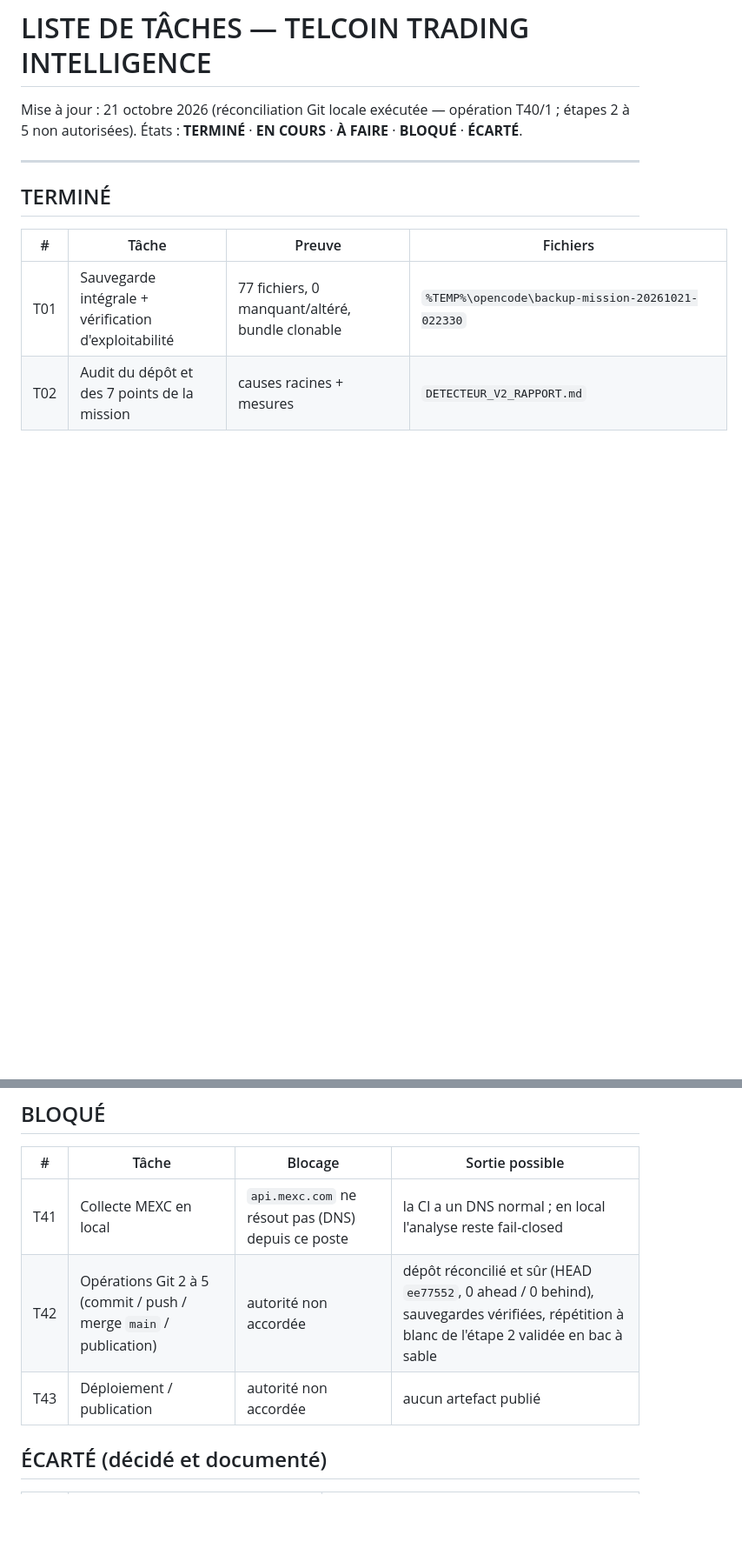
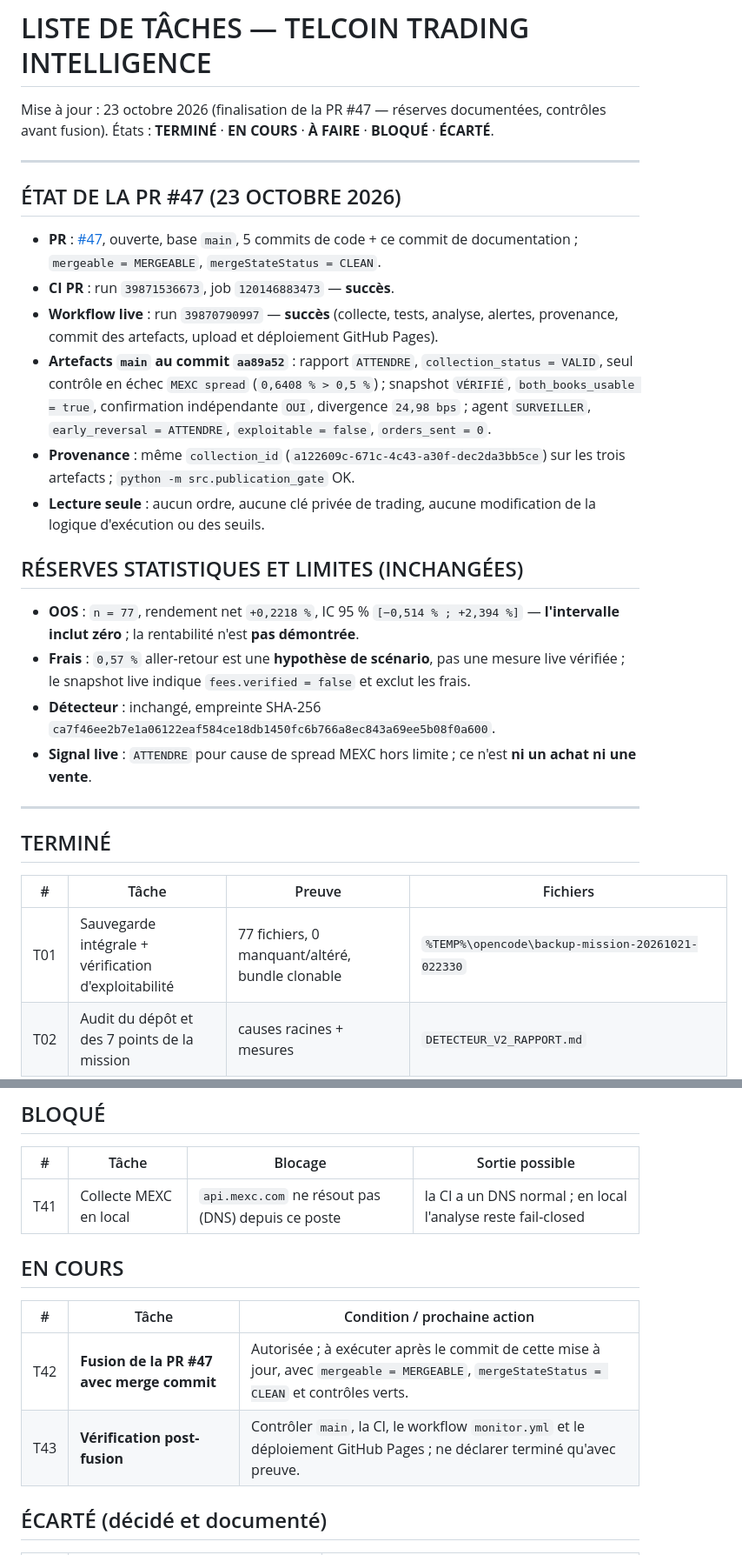
Before and after one commit to khalidd692/telcoin-trading-intelligence99, a Markdown page: TASKS.md, 2 parts joined by grey strips. Shown at 87% size. GitHub-like rendering; blank space fills up the shorter version.

Commit message:
docs(tasks): documenter l'etat de la PR 47 et les reserves

```diff
--- a/TASKS.md
+++ b/TASKS.md
@@ -1,6 +1,24 @@
 # LISTE DE TÂCHES — TELCOIN TRADING INTELLIGENCE
 
-Mise à jour : 21 octobre 2026 (réconciliation Git locale exécutée — opération T40/1 ; étapes 2 à 5 non autorisées). États : **TERMINÉ** · **EN COURS** · **À FAIRE** · **BLOQUÉ** · **ÉCARTÉ**.
+Mise à jour : 23 octobre 2026 (finalisation de la PR #47 — réserves documentées, contrôles avant fusion). États : **TERMINÉ** · **EN COURS** · **À FAIRE** · **BLOQUÉ** · **ÉCARTÉ**.
+
+---
+
+## ÉTAT DE LA PR #47 (23 OCTOBRE 2026)
+
+- **PR** : [#47](https://github.com/khalidd692/telcoin-trading-intelligence99/pull/47), ouverte, base `main`, 5 commits de code + ce commit de documentation ; `mergeable = MERGEABLE`, `mergeStateStatus = CLEAN`.
+- **CI PR** : run `39871536673`, job `120146883473` — **succès**.
+- **Workflow live** : run `39870790997` — **succès** (collecte, tests, analyse, alertes, provenance, commit des artefacts, upload et déploiement GitHub Pages).
+- **Artefacts `main` au commit `aa89a52`** : rapport `ATTENDRE`, `collection_status = VALID`, seul contrôle en échec `MEXC spread` (`0,6408 % > 0,5 %`) ; snapshot `VÉRIFIÉ`, `both_books_usable = true`, confirmation indépendante `OUI`, divergence `24,98 bps` ; agent `SURVEILLER`, `early_reversal = ATTENDRE`, `exploitable = false`, `orders_sent = 0`.
+- **Provenance** : même `collection_id` (`a122609c-671c-4c43-a30f-dec2da3bb5ce`) sur les trois artefacts ; `python -m src.publication_gate` OK.
+- **Lecture seule** : aucun ordre, aucune clé privée de trading, aucune modification de la logique d'exécution ou des seuils.
+
+## RÉSERVES STATISTIQUES ET LIMITES (INCHANGÉES)
+
+- **OOS** : `n = 77`, rendement net `+0,2218 %`, IC 95 % `[−0,514 % ; +2,394 %]` — **l'intervalle inclut zéro** ; la rentabilité n'est **pas démontrée**.
+- **Frais** : `0,57 %` aller-retour est une **hypothèse de scénario**, pas une mesure live vérifiée ; le snapshot live indique `fees.verified = false` et exclut les frais.
+- **Détecteur** : inchangé, empreinte SHA-256 `ca7f46ee2b7e1a06122eaf584ce18db1450fc6b766a8ec843a69ee5b08f0a600`.
+- **Signal live** : `ATTENDRE` pour cause de spread MEXC hors limite ; ce n'est **ni un achat ni une vente**.
 
 ---
 
@@ -77,8 +97,13 @@ Mise à jour : 21 octobre 2026 (réconciliation Git locale exécutée — opéra
 | # | Tâche | Blocage | Sortie possible |
 |---|---|---|---|
 | T41 | Collecte MEXC en local | `api.mexc.com` ne résout pas (DNS) depuis ce poste | la CI a un DNS normal ; en local l'analyse reste fail-closed |
-| T42 | Opérations Git 2 à 5 (commit / push / merge `main` / publication) | autorité non accordée | dépôt réconcilié et sûr (HEAD `ee77552`, 0 ahead / 0 behind), sauvegardes vérifiées, répétition à blanc de l'étape 2 validée en bac à sable |
-| T43 | Déploiement / publication | autorité non accordée | aucun artefact publié |
+
+## EN COURS
+
+| # | Tâche | Condition / prochaine action |
+|---|---|---|
+| T42 | **Fusion de la PR #47 avec merge commit** | Autorisée ; à exécuter après le commit de cette mise à jour, avec `mergeable = MERGEABLE`, `mergeStateStatus = CLEAN` et contrôles verts. |
+| T43 | **Vérification post-fusion** | Contrôler `main`, la CI, le workflow `monitor.yml` et le déploiement GitHub Pages ; ne déclarer terminé qu'avec preuve. |
 
 ## ÉCARTÉ (décidé et documenté)
 
```
Also changed, not shown: other parts of TASKS.md (+2 -0 lines).
